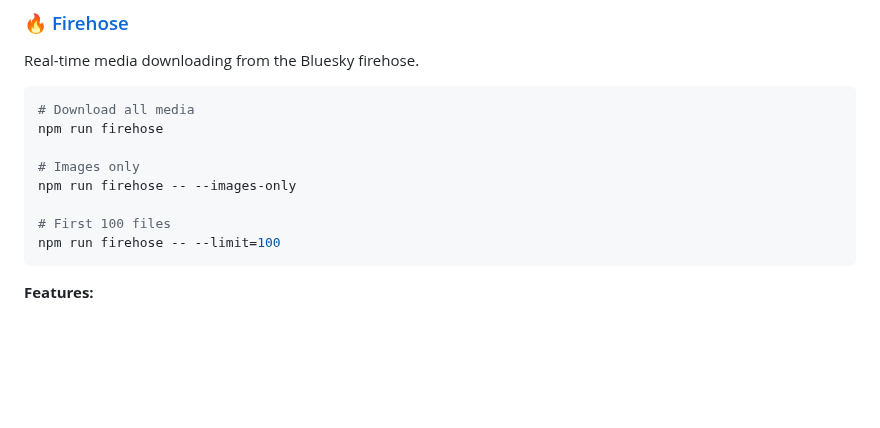
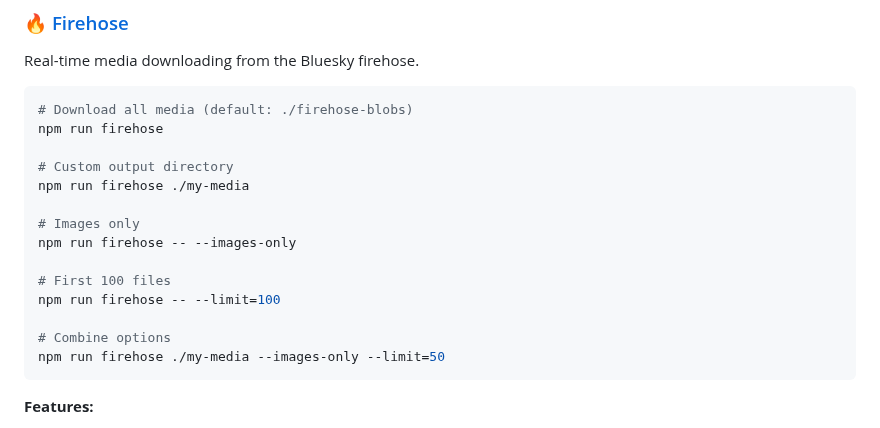
Before and after one commit to The-Focus-AI/atproto-experiments, a Markdown page: README.md, the part around the change. Rendered like a GitHub page; blank space fills up the shorter version.

Commit message:
docs(firehose): add custom output directory examples
- Document default output directory (./firehose-blobs)
- Add example for specifying a custom output directory
- Include example showing how to combine multiple options

````diff
--- a/README.md
+++ b/README.md
@@ -146,14 +146,20 @@ npm run pds-sync unpack pds-exports/repo-*.car
 Real-time media downloading from the Bluesky firehose.
 
 ```bash
-# Download all media
+# Download all media (default: ./firehose-blobs)
 npm run firehose
+
+# Custom output directory
+npm run firehose ./my-media
 
 # Images only
 npm run firehose -- --images-only
 
 # First 100 files
 npm run firehose -- --limit=100
+
+# Combine options
+npm run firehose ./my-media --images-only --limit=50
 ```
 
 **Features:**
````
